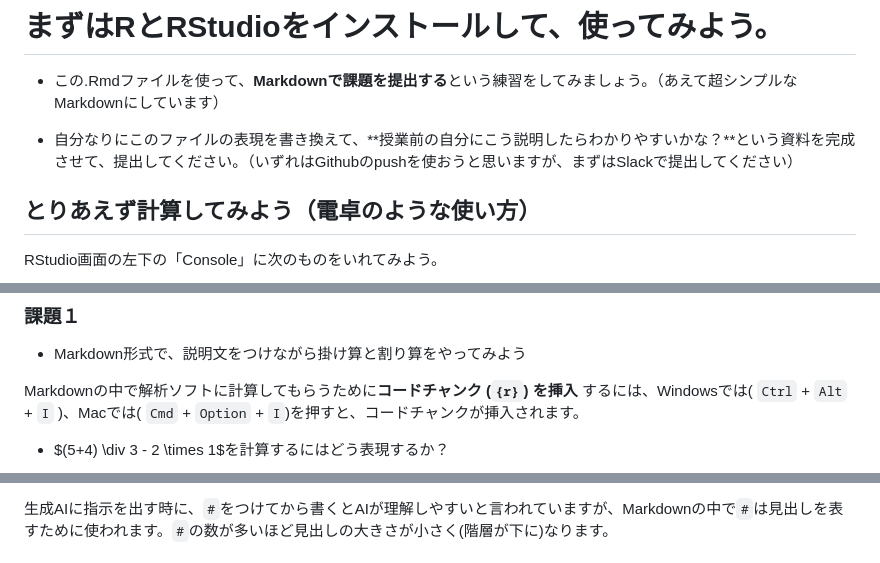
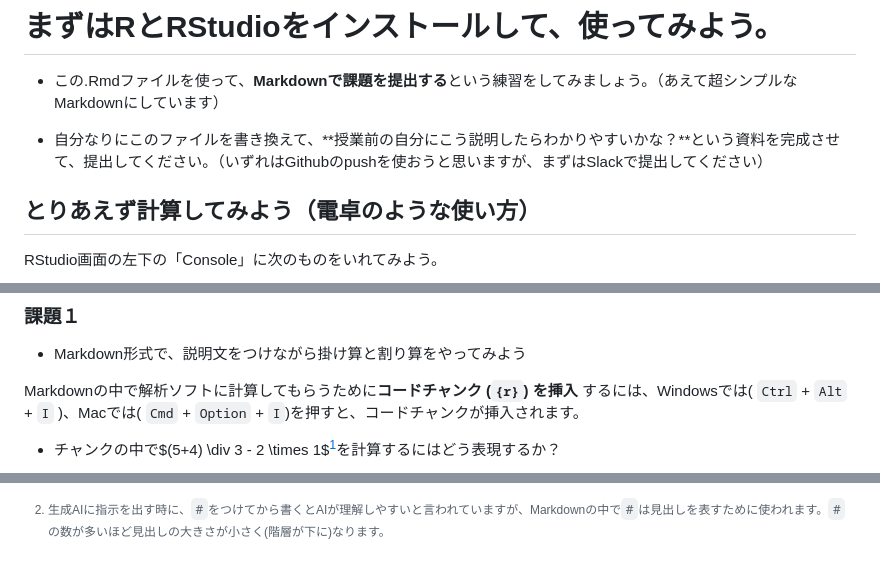
Before and after one commit to DaisukeGaotian/Labo_public, a Markdown page: materials/2026/calculation_and_markdown.md, 3 parts joined by grey strips. Drawn GitHub-style.

```diff
--- a/materials/2026/calculation_and_markdown.md
+++ b/materials/2026/calculation_and_markdown.md
@@ -7,7 +7,7 @@ Daisuke Takada
 
 - この.Rmdファイルを使って、**Markdownで課題を提出する**という練習をしてみましょう。（あえて超シンプルなMarkdownにしています）
 
-- 自分なりにこのファイルの表現を書き換えて、**授業前の自分にこう説明したらわかりやすいかな？**という資料を完成させて、提出してください。（いずれはGithubのpushを使おうと思いますが、まずはSlackで提出してください）
+- 自分なりにこのファイルを書き換えて、**授業前の自分にこう説明したらわかりやすいかな？**という資料を完成させて、提出してください。（いずれはGithubのpushを使おうと思いますが、まずはSlackで提出してください）
 
 ## とりあえず計算してみよう（電卓のような使い方）
 
@@ -33,5 +33,5 @@ Markdownの中で解析ソフトに計算してもらうために**コードチ
 を挿入** するには、Windowsでは( `Ctrl` + `Alt` + `I` )、Macでは( `Cmd` +
 `Option` + `I`)を押すと、コードチャンクが挿入されます。
 
-- $(5+4) \div 3 - 2 \times 1$を計算するにはどう表現するか？
+- チャンクの中で$(5+4) \div 3 - 2 \times 1$[^1]を計算するにはどう表現するか？
 
@@ -41,5 +41,5 @@ Markdownの中で解析ソフトに計算してもらうために**コードチ
 
-生成AIに指示を出す時に、`#`をつけてから書くとAIが理解しやすいと言われていますが、Markdownの中で`#`は見出しを表すために使われます。`#`の数が多いほど見出しの大きさが小さく(階層が下に)なります。
+[^2]:生成AIに指示を出す時に、`#`をつけてから書くとAIが理解しやすいと言われていますが、Markdownの中で`#`は見出しを表すために使われます。`#`の数が多いほど見出しの大きさが小さく(階層が下に)なります。
 
 ## 次に、これは何が起こっているだろうか？
 
```
Also changed, not shown: other parts of materials/2026/calculation_and_markdown.md (+2 -2 lines), README.md (+8 -8 lines).
